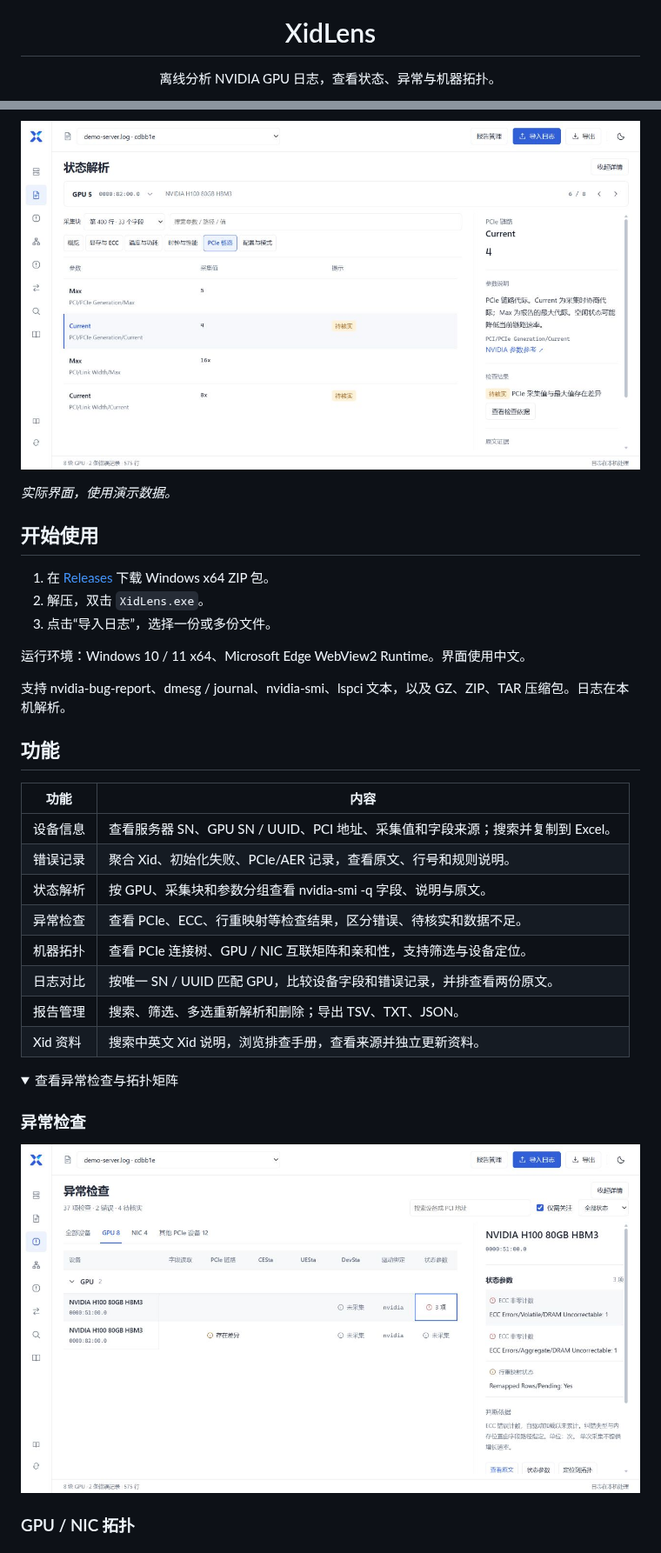
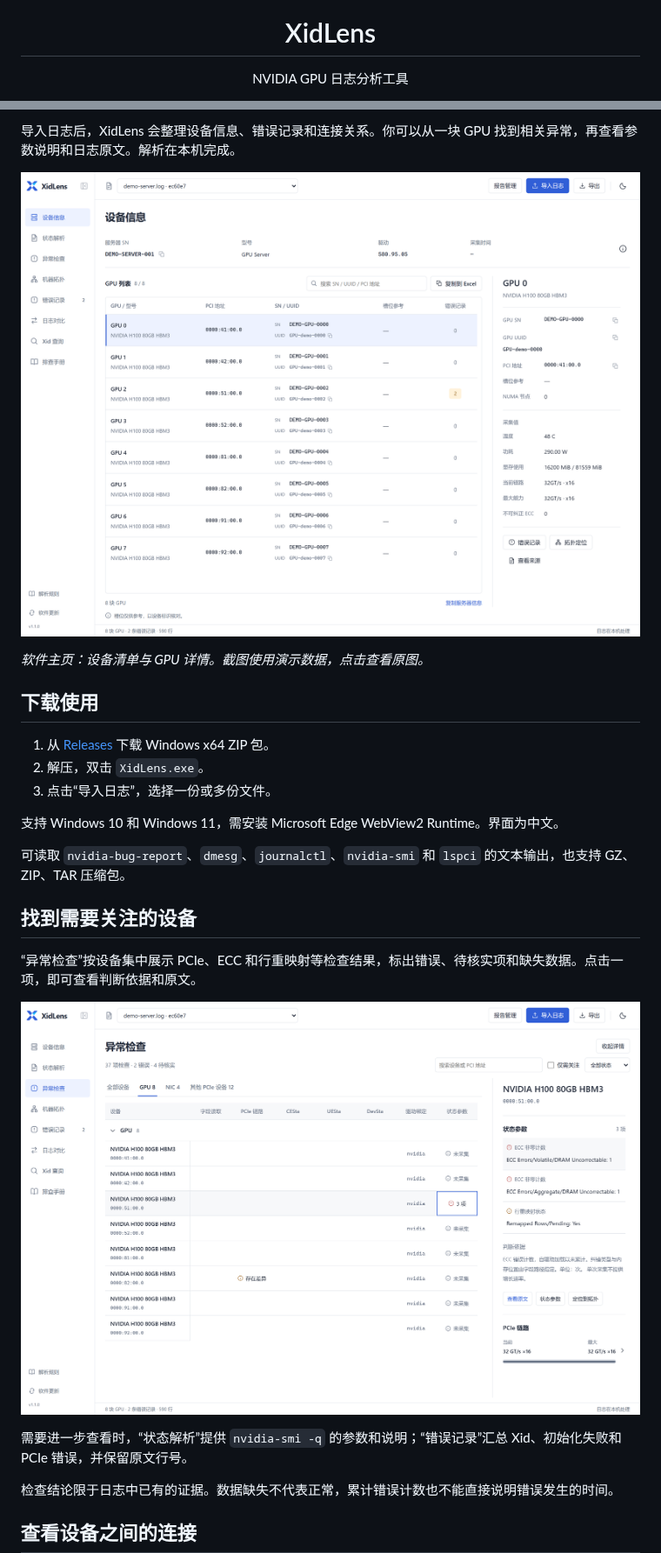
Before and after one commit to ohhellojie/xidlens, a Markdown page: README.md, 2 parts joined by grey strips. Shown at 87% size. GitHub-like rendering; pictures changed too: docs/images/checks.png, docs/images/devices.png; folded sections open.

```diff
--- a/README.md
+++ b/README.md
@@ -2,7 +2,7 @@
 
 <h1 align="center">XidLens</h1>
 
-<p align="center">离线分析 NVIDIA GPU 日志，查看状态、异常与机器拓扑。</p>
+<p align="center">NVIDIA GPU 日志分析工具</p>
 
 <p align="center">
   <a href="https://github.com/ohhellojie/xidlens/releases/latest">下载 Windows 版</a> ·
@@ -11,39 +10,31 @@
   <a href="README.en.md">English</a>
 </p>
 
-![状态解析：PCIe 参数、检查结果与原文证据](docs/images/status.png)
+导入日志后，XidLens 会整理设备信息、错误记录和连接关系。你可以从一块 GPU 找到相关异常，再查看参数说明和日志原文。解析在本机完成。
 
-*实际界面，使用演示数据。*
+[![XidLens 主页：服务器信息、8 张 GPU 的设备清单和所选 GPU 的详情](docs/images/devices.png)](docs/images/devices.png)
 
-## 开始使用
+*软件主页：设备清单与 GPU 详情。截图使用演示数据，点击查看原图。*
 
-1. 在 [Releases](https://github.com/ohhellojie/xidlens/releases/latest) 下载 Windows x64 ZIP 包。
+## 下载使用
+
+1. 从 [Releases](https://github.com/ohhellojie/xidlens/releases/latest) 下载 Windows x64 ZIP 包。
 2. 解压，双击 `XidLens.exe`。
 3. 点击“导入日志”，选择一份或多份文件。
 
-运行环境：Windows 10 / 11 x64、Microsoft Edge WebView2 Runtime。界面使用中文。
+支持 Windows 10 和 Windows 11，需安装 Microsoft Edge WebView2 Runtime。界面为中文。
 
-支持 nvidia-bug-report、dmesg / journal、nvidia-smi、lspci 文本，以及 GZ、ZIP、TAR 压缩包。日志在本机解析。
+可读取 `nvidia-bug-report`、`dmesg`、`journalctl`、`nvidia-smi` 和 `lspci` 的文本输出，也支持 GZ、ZIP、TAR 压缩包。
 
-## 功能
+## 找到需要关注的设备
 
-| 功能 | 内容 |
-| --- | --- |
-| 设备信息 | 查看服务器 SN、GPU SN / UUID、PCI 地址、采集值和字段来源；搜索并复制到 Excel。 |
-| 错误记录 | 聚合 Xid、初始化失败、PCIe/AER 记录，查看原文、行号和规则说明。 |
-| 状态解析 | 按 GPU、采集块和参数分组查看 nvidia-smi -q 字段、说明与原文。 |
-| 异常检查 | 查看 PCIe、ECC、行重映射等检查结果，区分错误、待核实和数据不足。 |
-| 机器拓扑 | 查看 PCIe 连接树、GPU / NIC 互联矩阵和亲和性，支持筛选与设备定位。 |
-| 日志对比 | 按唯一 SN / UUID 匹配 GPU，比较设备字段和错误记录，并排查看两份原文。 |
-| 报告管理 | 搜索、筛选、多选重新解析和删除；导出 TSV、TXT、JSON。 |
-| Xid 资料 | 搜索中英文 Xid 说明，浏览排查手册，查看来源并独立更新资料。 |
+“异常检查”按设备集中展示 PCIe、ECC 和行重映射等检查结果，标出错误、待核实项和缺失数据。点击一项，即可查看判断依据和原文。
 
-<details>
-<summary>查看异常检查与拓扑矩阵</summary>
+[![异常检查：在设备矩阵中选择 ECC 记录，右侧显示计数和判断依据](docs/images/checks.png)](docs/images/checks.png)
 
-### 异常检查
+需要进一步查看时，“状态解析”提供 `nvidia-smi -q` 的参数和说明；“错误记录”汇总 Xid、初始化失败和 PCIe 错误，并保留原文行号。
 
-![异常检查：按设备定位待核实项与 ECC 错误](docs/images/checks.png)
+检查结论限于日志中已有的证据。数据缺失不代表正常，累计错误计数也不能直接说明错误发生的时间。
 
-### GPU / NIC 拓扑
+## 查看设备之间的连接
 
```
Also changed, not shown: other parts of README.md (+14 -10 lines), README.en.md (+31 -33 lines), docs/images/topology.png.
